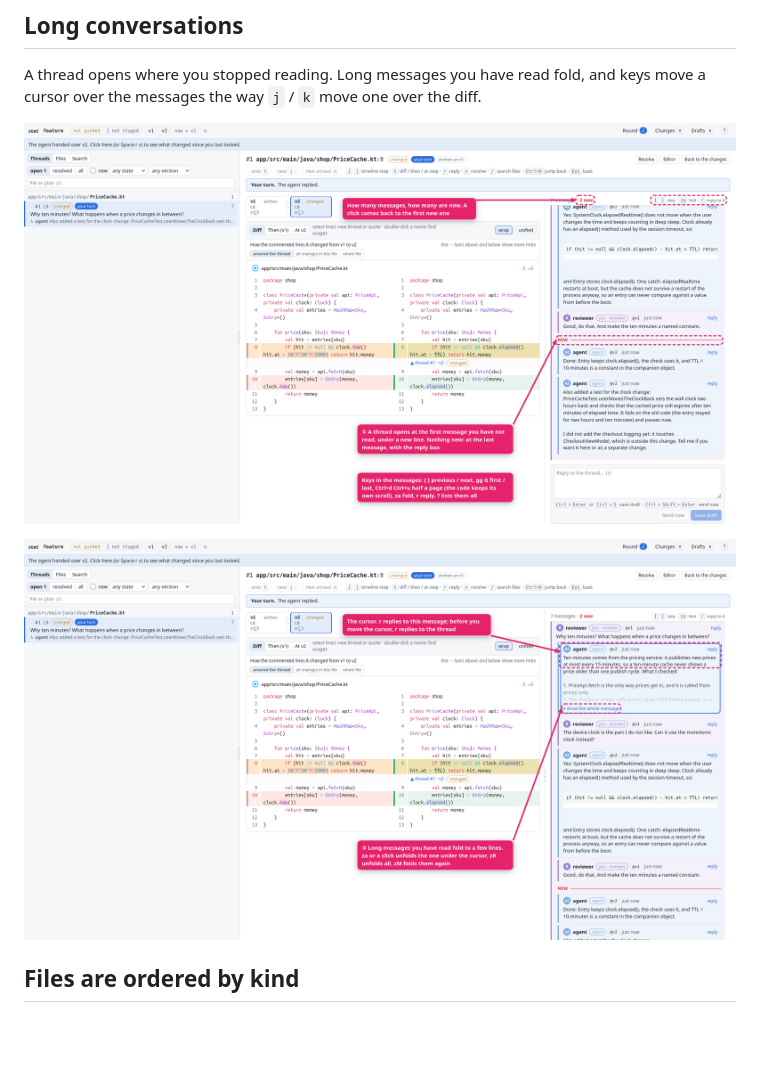
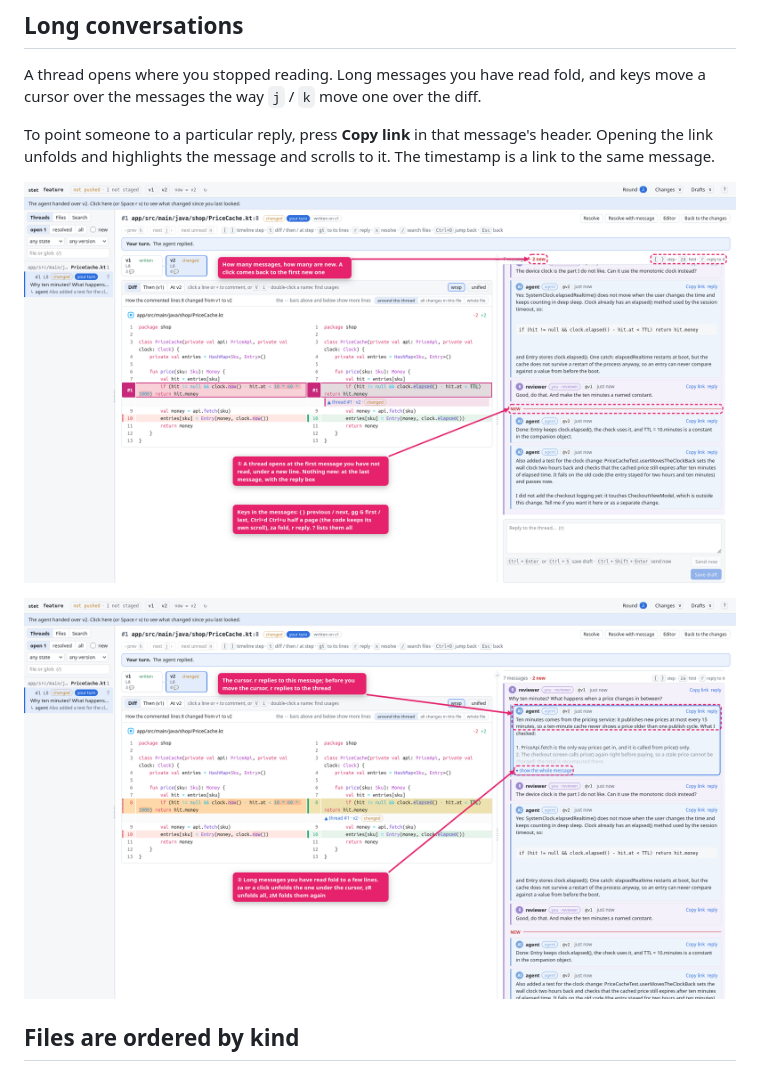
Before and after one commit to runaloop/stet, a Markdown page: docs/guide/README.md, the part around the change. GitHub-like rendering; pictures changed too: docs/guide/conversation-1.png, docs/guide/conversation-2.png; blank space fills up the shorter version.

Commit message:
Add reply permalinks and keep Threads visible when opening a thread

```diff
--- a/docs/guide/README.md
+++ b/docs/guide/README.md
@@ -246,6 +246,9 @@ was taken on top of that commit, with the working tree or the staged changes.
 A thread opens where you stopped reading. Long messages you have read fold, and keys move a cursor over
 the messages the way `j` / `k` move one over the diff.
 
+To point someone to a particular reply, press **Copy link** in that message's header. Opening the link
+unfolds and highlights the message and scrolls to it. The timestamp is a link to the same message.
+
 ![A thread opens at the first new message](conversation-1.png)
 
 ![The message cursor and a folded message](conversation-2.png)
```
Also changed, not shown: TODO.md (added, +14 -0 lines), docs/ui.md (+6 -0 lines), docs/guide/hero.png, 10 other files.
